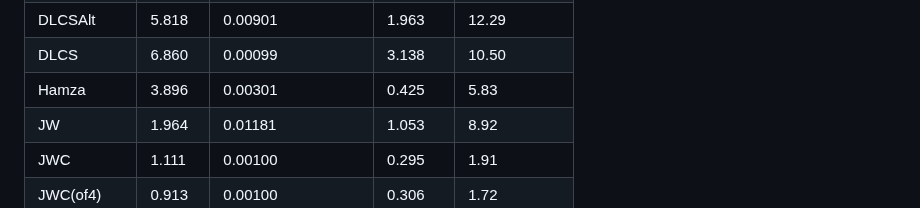
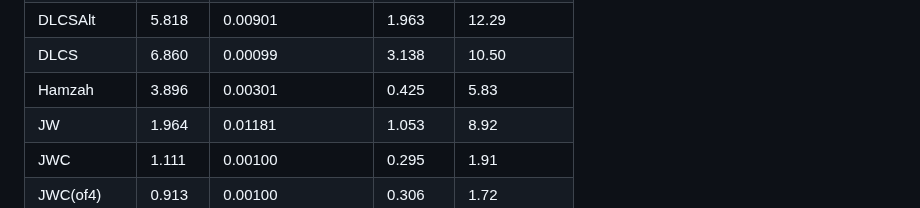
Before and after one commit to ABizoman/DPLL_SAT-Solver, a Markdown page: README.md, the part around the change. GitHub-like rendering.

Commit message:
Correct Hamzah spelling

```diff
--- a/README.md
+++ b/README.md
@@ -371,7 +371,7 @@ Hardware & Software:
 | DLIS       | 11.236 | 0.00941            | 1.513   | 17.45         |
 | DLCSAlt    | 5.818  | 0.00901            | 1.963   | 12.29         |
 | DLCS       | 6.860  | 0.00099            | 3.138   | 10.50         |
-| Hamza      | 3.896  | 0.00301            | 0.425   | 5.83          |
+| Hamzah      | 3.896  | 0.00301            | 0.425   | 5.83          |
 | JW         | 1.964  | 0.01181            | 1.053   | 8.92          |
 | JWC        | 1.111  | 0.00100            | 0.295   | 1.91          |
 | JWC(of4)   | 0.913  | 0.00100            | 0.306   | 1.72          |
```
